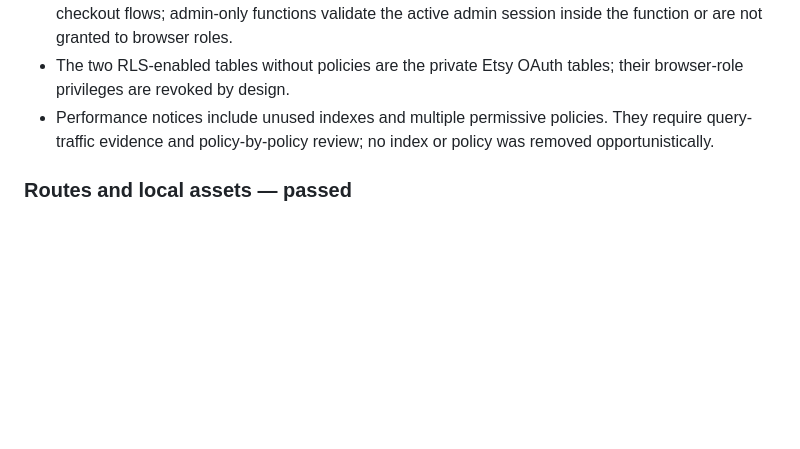
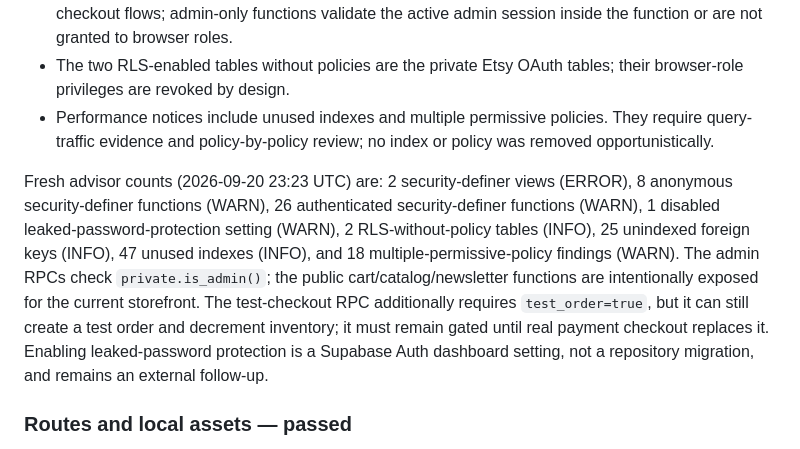
Before and after one commit to jimmystininger/beaddifferentco, a Markdown page: docs/REPO_AUDIT_2026-09-20.md, the part around the change. GitHub-like rendering; blank space fills up the shorter version.

Commit message:
Record fresh Supabase advisor findings

```diff
--- a/docs/REPO_AUDIT_2026-09-20.md
+++ b/docs/REPO_AUDIT_2026-09-20.md
@@ -38,6 +38,8 @@ The admin uploader safety path was repaired in PR #87: product-scoped uploads us
 - The two RLS-enabled tables without policies are the private Etsy OAuth tables; their browser-role privileges are revoked by design.
 - Performance notices include unused indexes and multiple permissive policies. They require query-traffic evidence and policy-by-policy review; no index or policy was removed opportunistically.
 
+Fresh advisor counts (2026-09-20 23:23 UTC) are: 2 security-definer views (ERROR), 8 anonymous security-definer functions (WARN), 26 authenticated security-definer functions (WARN), 1 disabled leaked-password-protection setting (WARN), 2 RLS-without-policy tables (INFO), 25 unindexed foreign keys (INFO), 47 unused indexes (INFO), and 18 multiple-permissive-policy findings (WARN). The admin RPCs check `private.is_admin()`; the public cart/catalog/newsletter functions are intentionally exposed for the current storefront. The test-checkout RPC additionally requires `test_order=true`, but it can still create a test order and decrement inventory; it must remain gated until real payment checkout replaces it. Enabling leaked-password protection is a Supabase Auth dashboard setting, not a repository migration, and remains an external follow-up.
+
 ### Routes and local assets — passed
 
 - A static audit of every HTML entry route found zero missing local `href` or `src` targets after query/hash normalization.
```
